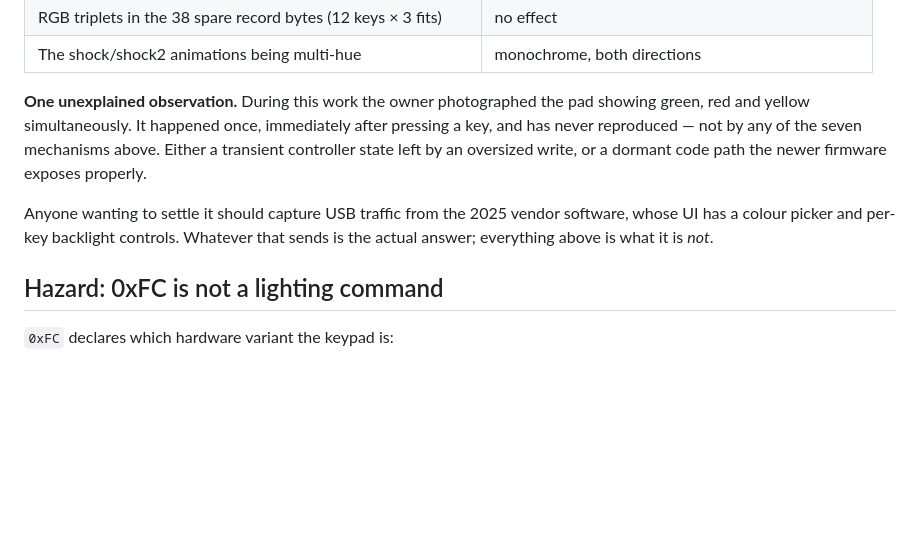
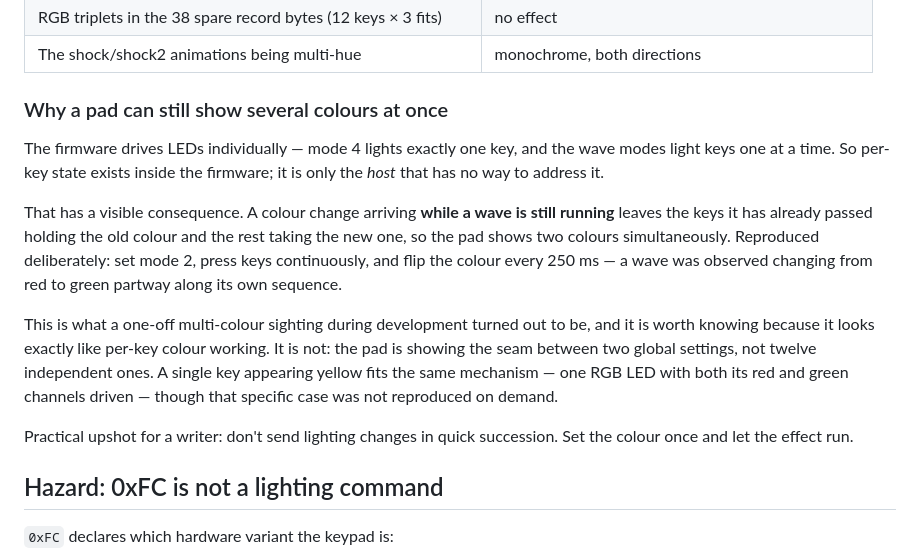
Before and after one commit to joseantoniojimenezgarcia698-hub/macropad-rebind, a Markdown page: docs/PROTOCOL.md, the part around the change. GitHub-like rendering; blank space fills up the shorter version.

Commit message:
Explain the multi-colour sighting: a colour change landing mid-wave
Reproduced it. Set mode 2, press keys continuously, flip the colour every 250ms:
a wave was seen changing from red to green partway along its own sequence. Keys
the wave has already passed hold the old colour while the rest take the new one,
so the pad shows two colours at once.

That accounts for the one-off sighting earlier in development, which looked
exactly like per-key colour working and was not. The firmware does address LEDs
individually — mode 4 lights a single key — but only the firmware can; the
protocol gives the host no way to select per-key colour.

Replaces the 'unexplained observation' note with the mechanism, and adds the
practical consequence: don't send lighting changes in quick succession.

```diff
--- a/docs/PROTOCOL.md
+++ b/docs/PROTOCOL.md
@@ -254,15 +254,28 @@ were ruled out:
 | RGB triplets in the 38 spare record bytes (12 keys × 3 fits) | no effect |
 | The shock/shock2 animations being multi-hue | monochrome, both directions |
 
-**One unexplained observation.** During this work the owner photographed the pad
-showing green, red and yellow simultaneously. It happened once, immediately after
-pressing a key, and has never reproduced — not by any of the seven mechanisms
-above. Either a transient controller state left by an oversized write, or a
-dormant code path the newer firmware exposes properly.
+### Why a pad can still show several colours at once
 
-Anyone wanting to settle it should capture USB traffic from the 2025 vendor
-software, whose UI has a colour picker and per-key backlight controls. Whatever
-that sends is the actual answer; everything above is what it is *not*.
+The firmware drives LEDs individually — mode 4 lights exactly one key, and the
+wave modes light keys one at a time. So per-key state exists inside the firmware;
+it is only the *host* that has no way to address it.
+
+That has a visible consequence. A colour change arriving **while a wave is still
+running** leaves the keys it has already passed holding the old colour and the
+rest taking the new one, so the pad shows two colours simultaneously.
+Reproduced deliberately: set mode 2, press keys continuously, and flip the colour
+every 250 ms — a wave was observed changing from red to green partway along its
+own sequence.
+
+This is what a one-off multi-colour sighting during development turned out to be,
+and it is worth knowing because it looks exactly like per-key colour working. It
+is not: the pad is showing the seam between two global settings, not twelve
+independent ones. A single key appearing yellow fits the same mechanism — one RGB
+LED with both its red and green channels driven — though that specific case was
+not reproduced on demand.
+
+Practical upshot for a writer: don't send lighting changes in quick succession.
+Set the colour once and let the effect run.
 
 ## Hazard: 0xFC is not a lighting command
 
```
Also changed, not shown: README.md (+7 -2 lines).
